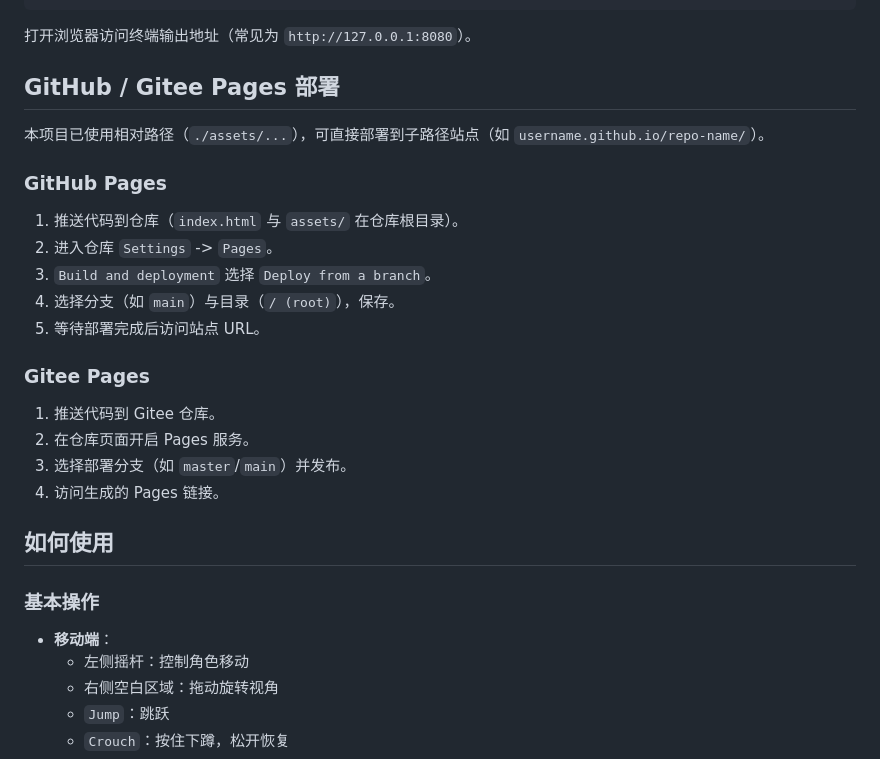
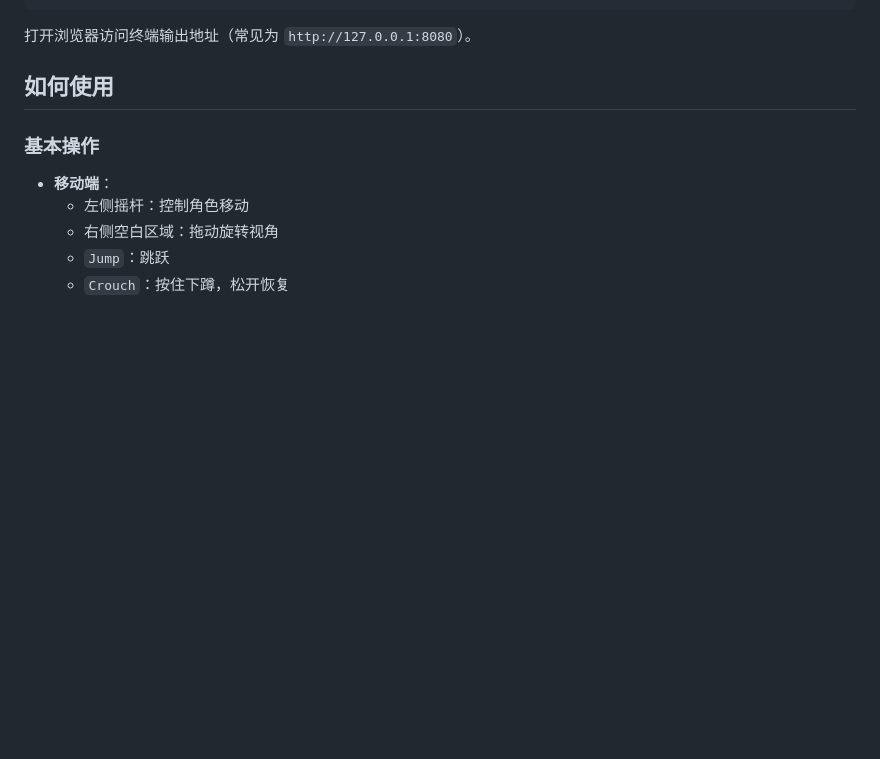
Before and after one commit to Roxanne-yi/hit-feedback-lab, a Markdown page: README.md, the part around the change. GitHub-like rendering; blank space fills up the shorter version.

Commit message:
docs: 移除 GitHub/Gitee Pages 部署章节
README 已以直接访问 Pages 为主，删除重复的部署步骤说明。

Made-with: Cursor

````diff
--- a/README.md
+++ b/README.md
@@ -51,25 +51,6 @@ python -m http.server 8080
 ```
 
 打开浏览器访问终端输出地址（常见为 `http://127.0.0.1:8080`）。
-
-## GitHub / Gitee Pages 部署
-
-本项目已使用相对路径（`./assets/...`），可直接部署到子路径站点（如 `username.github.io/repo-name/`）。
-
-### GitHub Pages
-
-1. 推送代码到仓库（`index.html` 与 `assets/` 在仓库根目录）。
-2. 进入仓库 `Settings` -> `Pages`。
-3. `Build and deployment` 选择 `Deploy from a branch`。
-4. 选择分支（如 `main`）与目录（`/ (root)`），保存。
-5. 等待部署完成后访问站点 URL。
-
-### Gitee Pages
-
-1. 推送代码到 Gitee 仓库。
-2. 在仓库页面开启 Pages 服务。
-3. 选择部署分支（如 `master`/`main`）并发布。
-4. 访问生成的 Pages 链接。
 
 ## 如何使用
 
````
